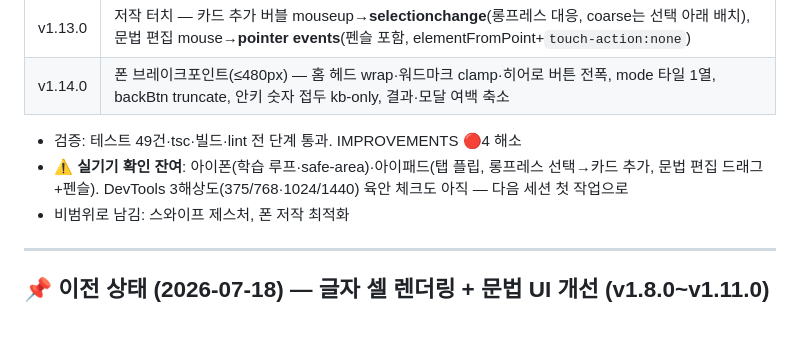
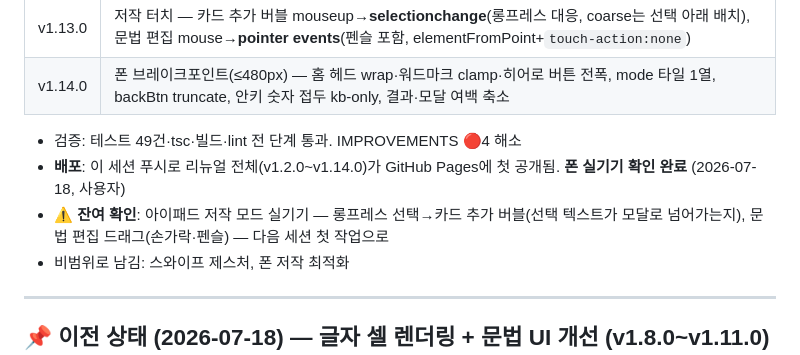
Before and after one commit to river11456/mundok, a Markdown page: PROGRESS.md, the part around the change. Drawn GitHub-style; blank space fills up the shorter version.

Commit message:
docs: 세션 마무리 — 배포·폰 실기기 확인 완료 기록, 잔여는 아이패드 저작 확인
Co-Authored-By: Claude Fable 5 <noreply@anthropic.com>

```diff
--- a/PROGRESS.md
+++ b/PROGRESS.md
@@ -29,7 +29,8 @@
 | v1.14.0 | 폰 브레이크포인트(≤480px) — 홈 헤드 wrap·워드마크 clamp·히어로 버튼 전폭, mode 타일 1열, backBtn truncate, 안키 숫자 접두 kb-only, 결과·모달 여백 축소 |
 
 - 검증: 테스트 49건·tsc·빌드·lint 전 단계 통과. IMPROVEMENTS 🔴4 해소
-- ⚠ **실기기 확인 잔여**: 아이폰(학습 루프·safe-area)·아이패드(탭 플립, 롱프레스 선택→카드 추가, 문법 편집 드래그+펜슬). DevTools 3해상도(375/768·1024/1440) 육안 체크도 아직 — 다음 세션 첫 작업으로
+- **배포**: 이 세션 푸시로 리뉴얼 전체(v1.2.0~v1.14.0)가 GitHub Pages에 첫 공개됨. **폰 실기기 확인 완료** (2026-07-18, 사용자)
+- ⚠ **잔여 확인**: 아이패드 저작 모드 실기기 — 롱프레스 선택→카드 추가 버블(선택 텍스트가 모달로 넘어가는지), 문법 편집 드래그(손가락·펜슬) — 다음 세션 첫 작업으로
 - 비범위로 남김: 스와이프 제스처, 폰 저작 최적화
 
 ---
```
